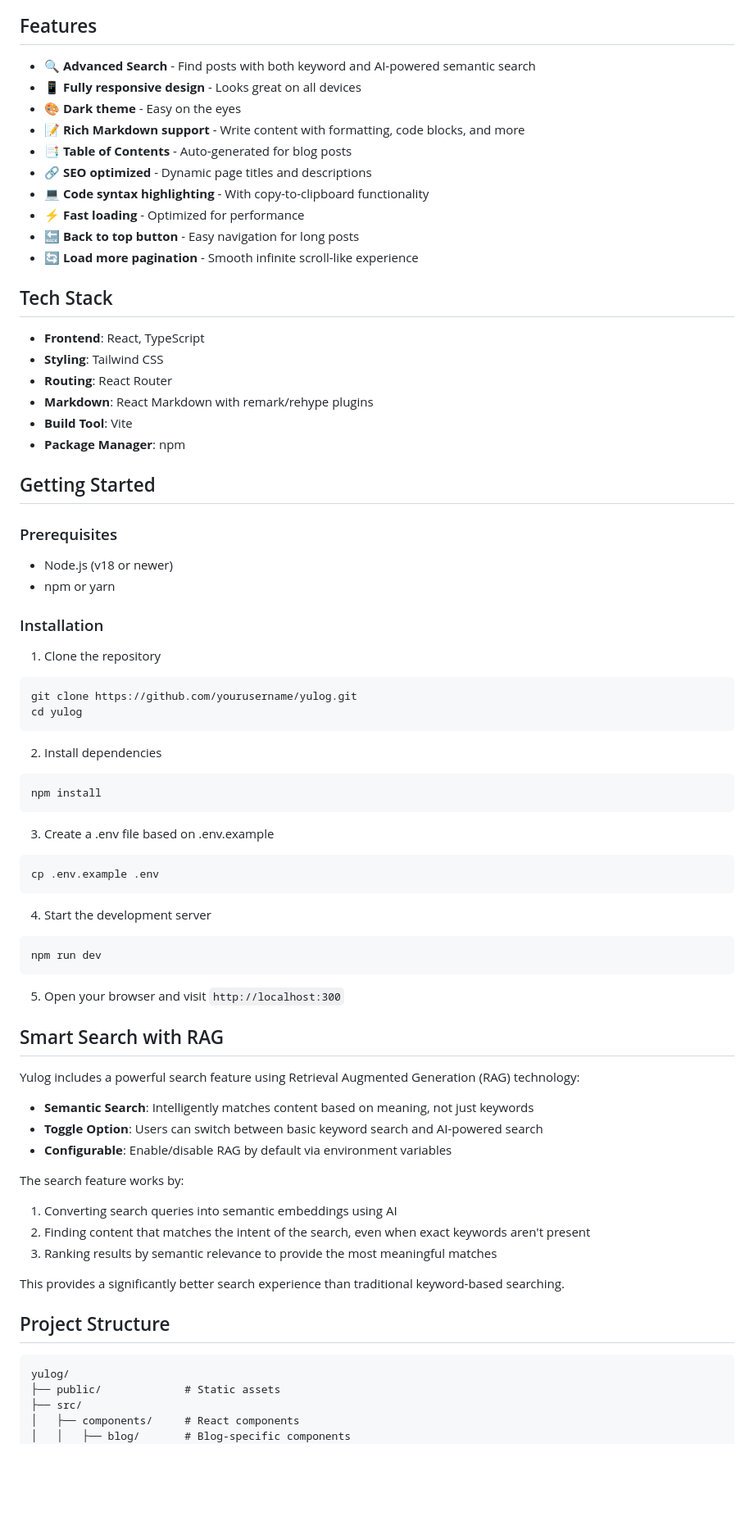
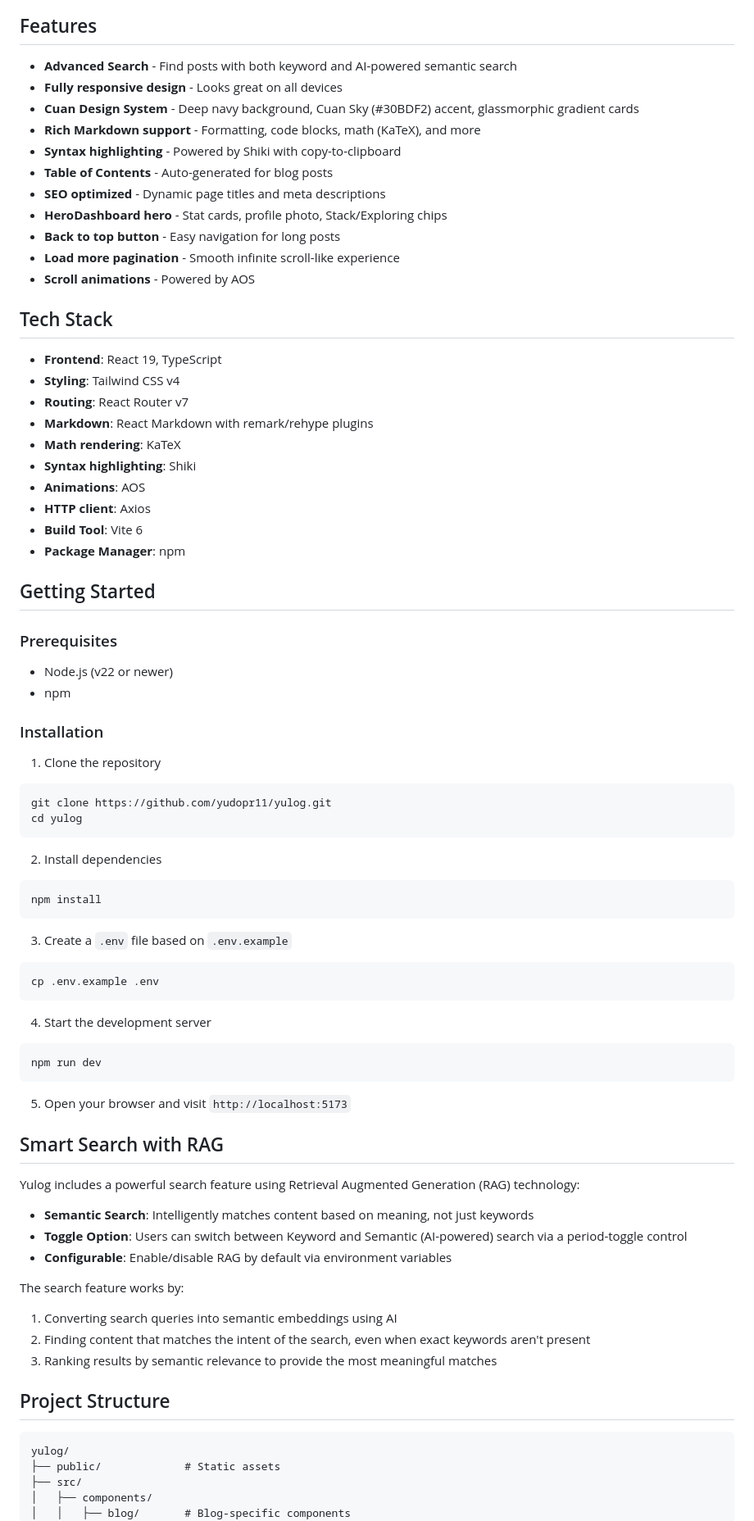
Before and after one commit to yudopr11/yulog, a Markdown page: README.md, the part around one of its changes. Shown at 82% size. Rendered like a GitHub page; blank space fills up the shorter version.

````diff
--- a/README.md
+++ b/README.md
@@ -8,38 +8,43 @@ A modern, responsive personal blog and portfolio site built with React, TypeScri
 
 ## Features
 
-- 🔍 **Advanced Search** - Find posts with both keyword and AI-powered semantic search
-- 📱 **Fully responsive design** - Looks great on all devices
-- 🎨 **Dark theme** - Easy on the eyes
-- 📝 **Rich Markdown support** - Write content with formatting, code blocks, and more
-- 📑 **Table of Contents** - Auto-generated for blog posts
-- 🔗 **SEO optimized** - Dynamic page titles and descriptions
-- 💻 **Code syntax highlighting** - With copy-to-clipboard functionality
-- ⚡ **Fast loading** - Optimized for performance
-- 🔙 **Back to top button** - Easy navigation for long posts
-- 🔄 **Load more pagination** - Smooth infinite scroll-like experience
+- **Advanced Search** - Find posts with both keyword and AI-powered semantic search
+- **Fully responsive design** - Looks great on all devices
+- **Cuan Design System** - Deep navy background, Cuan Sky (#30BDF2) accent, glassmorphic gradient cards
+- **Rich Markdown support** - Formatting, code blocks, math (KaTeX), and more
+- **Syntax highlighting** - Powered by Shiki with copy-to-clipboard
+- **Table of Contents** - Auto-generated for blog posts
+- **SEO optimized** - Dynamic page titles and meta descriptions
+- **HeroDashboard hero** - Stat cards, profile photo, Stack/Exploring chips
+- **Back to top button** - Easy navigation for long posts
+- **Load more pagination** - Smooth infinite scroll-like experience
+- **Scroll animations** - Powered by AOS
 
 ## Tech Stack
 
-- **Frontend**: React, TypeScript
-- **Styling**: Tailwind CSS
-- **Routing**: React Router
+- **Frontend**: React 19, TypeScript
+- **Styling**: Tailwind CSS v4
+- **Routing**: React Router v7
 - **Markdown**: React Markdown with remark/rehype plugins
-- **Build Tool**: Vite
+- **Math rendering**: KaTeX
+- **Syntax highlighting**: Shiki
+- **Animations**: AOS
+- **HTTP client**: Axios
+- **Build Tool**: Vite 6
 - **Package Manager**: npm
 
 ## Getting Started
 
 ### Prerequisites
 
-- Node.js (v18 or newer)
-- npm or yarn
+- Node.js (v22 or newer)
+- npm
 
 ### Installation
 
 1. Clone the repository
 ```bash
-git clone https://github.com/yourusername/yulog.git
+git clone https://github.com/yudopr11/yulog.git
 cd yulog
 ```
 
@@ -48,7 +53,7 @@ cd yulog
 npm install
 ```
 
-3. Create a .env file based on .env.example
+3. Create a `.env` file based on `.env.example`
 ```bash
 cp .env.example .env
 ```
@@ -58,14 +63,14 @@ cp .env.example .env
 npm run dev
 ```
 
-5. Open your browser and visit `http://localhost:300`
+5. Open your browser and visit `http://localhost:5173`
 
 ## Smart Search with RAG
 
 Yulog includes a powerful search feature using Retrieval Augmented Generation (RAG) technology:
 
 - **Semantic Search**: Intelligently matches content based on meaning, not just keywords
-- **Toggle Option**: Users can switch between basic keyword search and AI-powered search
+- **Toggle Option**: Users can switch between Keyword and Semantic (AI-powered) search via a period-toggle control
 - **Configurable**: Enable/disable RAG by default via environment variables
 
 The search feature works by:
@@ -73,14 +78,12 @@ The search feature works by:
 2. Finding content that matches the intent of the search, even when exact keywords aren't present
 3. Ranking results by semantic relevance to provide the most meaningful matches
 
-This provides a significantly better search experience than traditional keyword-based searching.
-
 ## Project Structure
 
 ```
 yulog/
 ├── public/             # Static assets
 ├── src/
-│   ├── components/     # React components
+│   ├── components/
 │   │   ├── blog/       # Blog-specific components
 │   │   ├── common/     # Reusable components
````
Also changed, not shown: other parts of README.md (+55 -36 lines).
